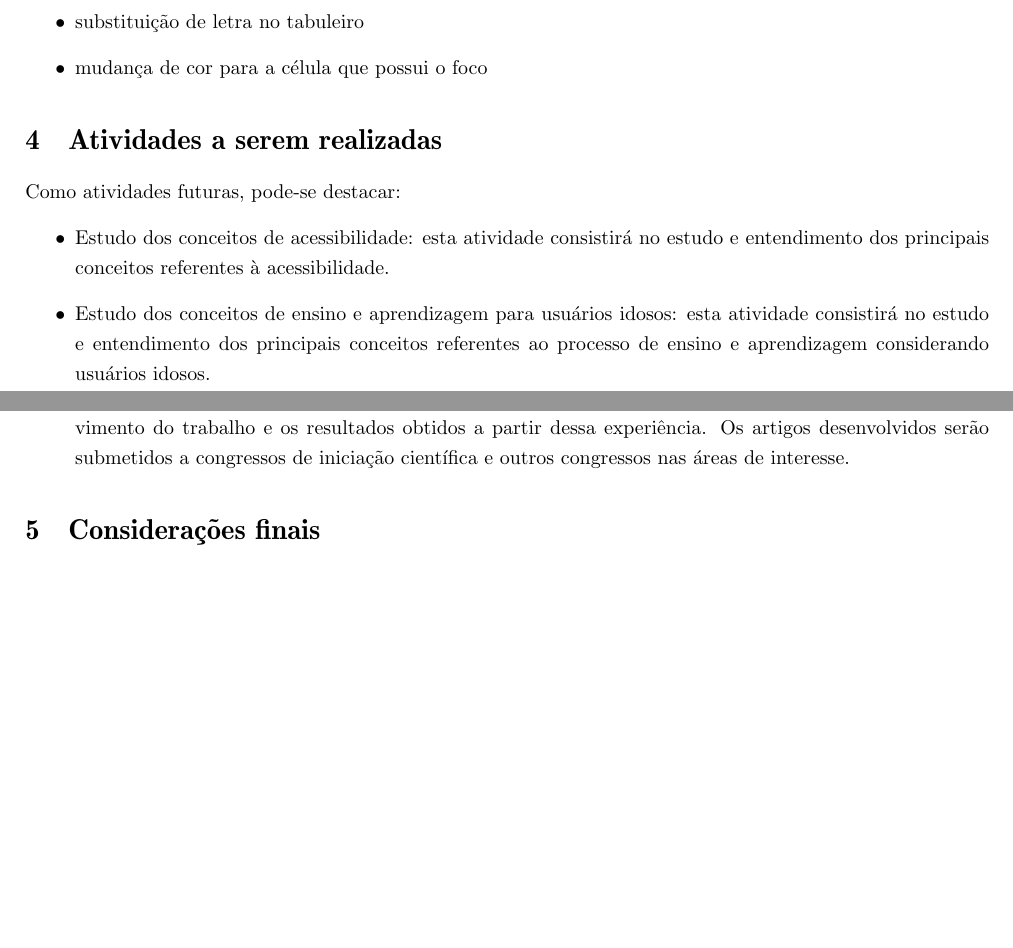
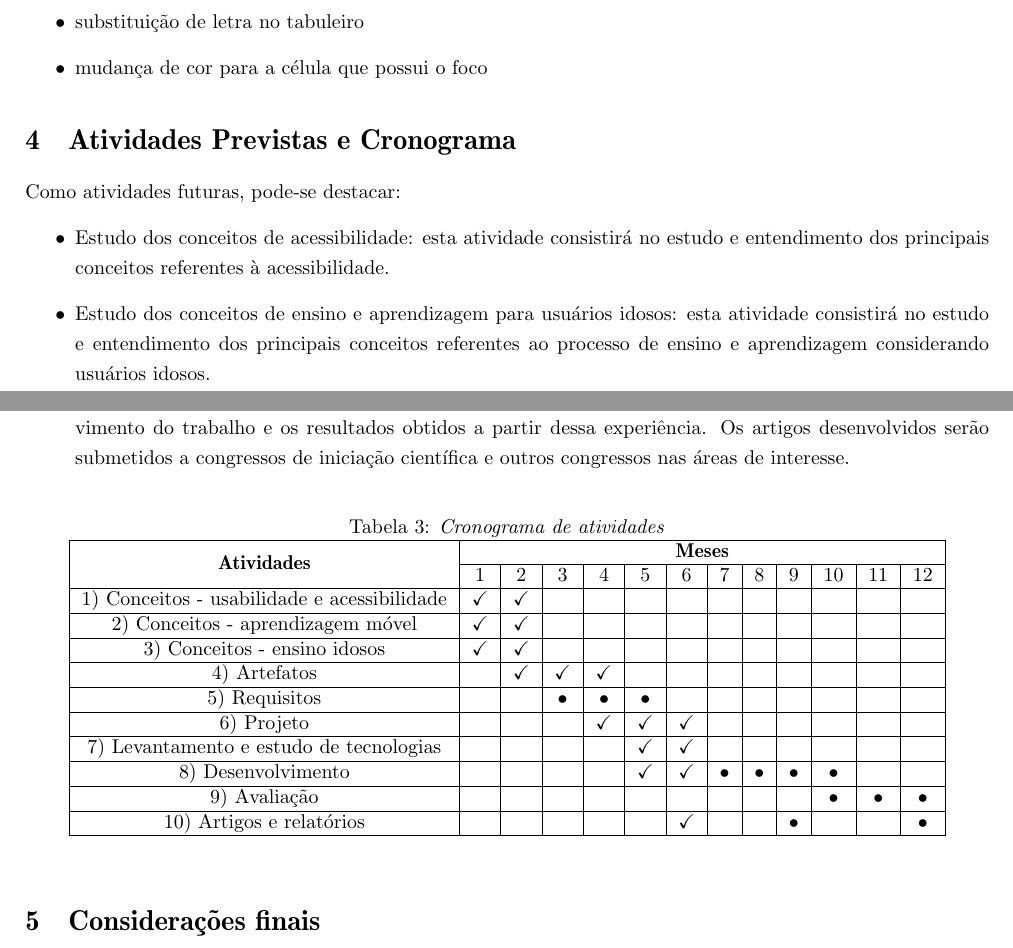
Before and after one commit to 7Nic/Relatorio-FAPESP, a LaTeX document (RelatorioFinal.tex, which reads Conteudo/Cap4_Atividades_Futuras.tex): two parts of pages 22 and 23 of 26, joined at a grey line, cut so that both start at the same text, the shorter picture padded with empty space. Compiled offline with pdfLaTeX.

Commit message:
Added research's calendar

```diff
--- a/Conteudo/Cap4_Atividades_Futuras.tex
+++ b/Conteudo/Cap4_Atividades_Futuras.tex
@@ -1,4 +1,4 @@
-\chapter{Atividades a serem realizadas} \label{sec:atividades_futuras}
+\chapter{Atividades Previstas e Cronograma} \label{sec:atividades_futuras}
 Como atividades futuras, pode-se destacar:
 \begin{itemize}
     % \item Estudar a \reqmlcatalog e elicitar requisitos para desenvolvimento
@@ -15,3 +15,24 @@ Como atividades futuras, pode-se destacar:
     \item Avaliação da \crossword: esta atividade consistirá na condução de estudos empíricos para avaliar a aplicação móvel desenvolvida. As avaliações considerarão os aspectos pedagógicos e de usabilidade e acessibilidade da aplicação.
     \item Elaboração de artigos e relatórios: esta atividade registrará as etapas conduzidas durante o desenvolvimento do trabalho e os resultados obtidos a partir dessa experiência. Os artigos desenvolvidos serão submetidos a congressos de iniciação científica e outros congressos nas áreas de interesse.
 \end{itemize}
+
+\begin{table}[!ht]
+\centering
+\caption{\textit{Cronograma de atividades}}
+\label{tab:cronograma}
+\begin{tabular}{|c|c|c|c|c|c|c|c|c|c|c|c|c|}
+\hline
+\multirow{2}{*}{\textbf{Atividades}} & \multicolumn{12}{c|}{\textbf{Meses}} \\ \cline{2-13}
+ & 1 & 2 & 3 & 4 & 5 & 6 & 7 & 8 & 9 & 10 & 11 & 12 \\ \hline
+1) Conceitos - usabilidade e acessibilidade & $\checkmark$ & $\checkmark$ &  &  &  &  &  &  &  &  &  &  \\ \hline
+2) Conceitos - aprendizagem móvel & $\checkmark$ & $\checkmark$ &  &  &  &  &  &  &  &  &  &  \\ \hline
+3) Conceitos - ensino idosos & $\checkmark$ & $\checkmark$ &  &  &  &  &  &  &  &  &  &  \\ \hline
+4) Artefatos &  & $\checkmark$ & $\checkmark$ & $\checkmark$ &  &  &  &  &  &  &  &  \\ \hline
+5) Requisitos &  &  & $\bullet$ & $\bullet$ & $\bullet$ &  &  &  &  &  &  &  \\ \hline
+6) Projeto &  &  &  & $\checkmark$ & $\checkmark$ & $\checkmark$ &  &  &  &  &  &  \\ \hline
+7) Levantamento e estudo de tecnologias &  &  &  &  & $\checkmark$ & $\checkmark$ &  &  &  &  &  &  \\ \hline
+8) Desenvolvimento &  &  &  &  & $\checkmark$ & $\checkmark$ & $\bullet$ & $\bullet$ & $\bullet$ & $\bullet$ &  &  \\ \hline
+9) Avaliação &  &  &  &  &  &  &  &  &  & $\bullet$ & $\bullet$ & $\bullet$ \\ \hline
+10) Artigos e relatórios &  &  &  &  &  & $\checkmark$ &  &  & $\bullet$ &  &  & $\bullet$ \\ \hline
+\end{tabular}
+\end{table}
```
Also changed, not shown: Conteudo/Cap1_Introducao.tex (+1 -1 lines), Conteudo/Cap2_Resumo_Atividades.tex (+1 -1 lines), Conteudo/Cap3_Atividades_Desenvolvidas.tex (+3 -1 lines), Conteudo/Cap5_Conclusao.tex (line endings or trailing spaces).
